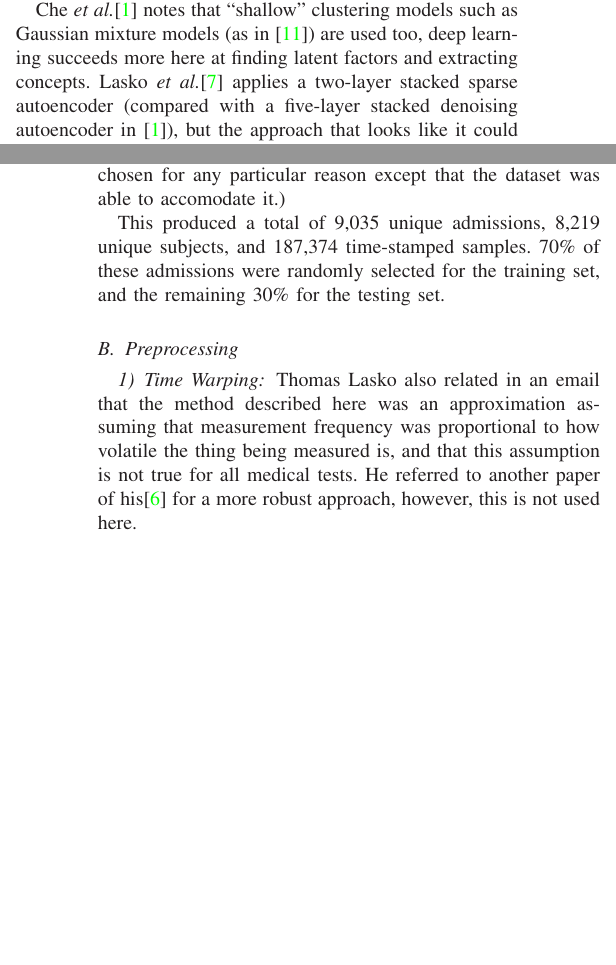
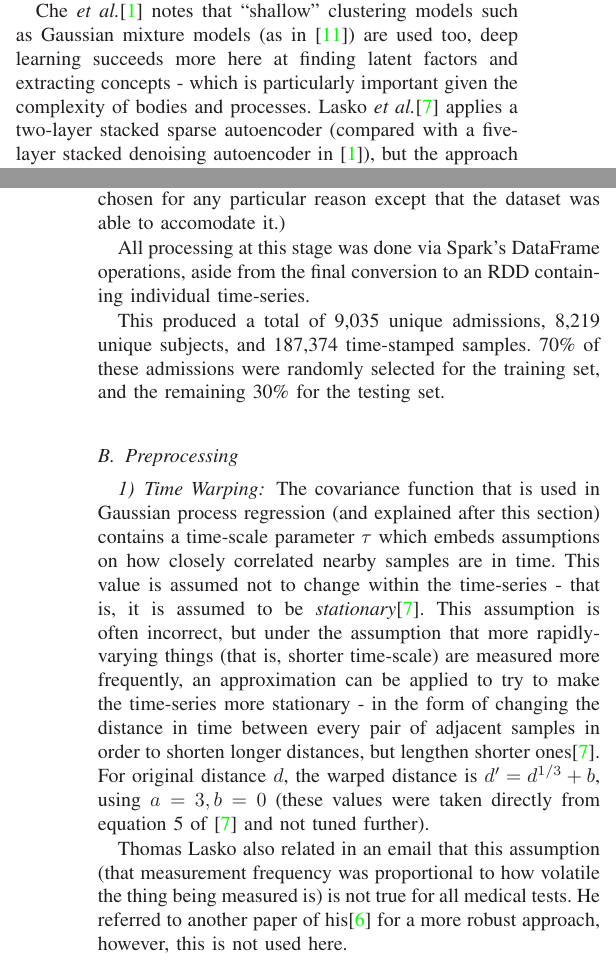
Before and after one commit to Hodapp87/mimic3_phenotyping, a LaTeX paper (cse8803_draft.tex): two parts of the columns of pages 1 and 2 of 3, joined at a grey line, cut so that both start at the same text, the shorter picture padded with empty space. Compiled offline with LaTeX, dvips and Ghostscript.

Commit message:
Clean citations, talk a little about GPR

```diff
--- a/cse8803_draft.tex
+++ b/cse8803_draft.tex
@@ -482,11 +481,12 @@ forward or backward.
 Che \emph{et al.}\cite{Che2015} notes that ``shallow'' clustering
 models such as Gaussian mixture models (as in \cite{Marlin}) are used
 too, deep learning succeeds more here at finding latent factors and
-extracting concepts.  Lasko \emph{et al.}\cite{Lasko2013} applies a
-two-layer stacked sparse autoencoder (compared with a five-layer
-stacked denoising autoencoder in \cite{Che2015}), but the approach
-that looks like it could extend to a deep learner with the addition of
-layers.
+extracting concepts - which is particularly important given the
+complexity of bodies and processes.  Lasko \emph{et
+  al.}\cite{Lasko2013} applies a two-layer stacked sparse autoencoder
+(compared with a five-layer stacked denoising autoencoder in
+\cite{Che2015}), but the approach that looks like it could extend to a
+deep learner with the addition of layers.
 
 \section{Problem Formulation}
 
@@ -550,6 +550,10 @@ least one ICD-9 code 584 (acute renal failure), but not both.  (This
 combination of tests and codes was not chosen for any particular
 reason except that the dataset was able to accomodate it.)
 
+All processing at this stage was done via Spark's DataFrame
+operations, aside from the final conversion to an RDD containing
+individual time-series.
+
 This produced a total of 9,035 unique admissions, 8,219 unique
 subjects, and 187,374 time-stamped samples.  70\% of these admissions
 were randomly selected for the training set, and the remaining 30\%
@@ -559,12 +563,25 @@ for the testing set.
 
 \subsubsection{Time Warping}
 
-% TODO: Give equation
+The covariance function that is used in Gaussian process regression
+(and explained after this section) contains a time-scale parameter
+$\tau$ which embeds assumptions on how closely correlated nearby
+samples are in time.  This value is assumed not to change within the
+time-series - that is, it is assumed to be
+\textit{stationary}\cite{Lasko2013}.  This assumption is often
+incorrect, but under the assumption that more rapidly-varying things
+(that is, shorter time-scale) are measured more frequently, an
+approximation can be applied to try to make the time-series more
+stationary - in the form of changing the distance in time between
+every pair of adjacent samples in order to shorten longer distances,
+but lengthen shorter ones\cite{Lasko2013}.  For original distance $d$,
+the warped distance is $d'=d^{1/3}+b$, using $a=3, b=0$ (these
+values were taken directly from equation 5 of \cite{Lasko2013} and not
+tuned further).
 
-Thomas Lasko also related in an email that the method described here
-was an approximation assuming that measurement frequency was
-proportional to how volatile the thing being measured is, and that
-this assumption is not true for all medical tests.  He referred to
+Thomas Lasko also related in an email that this assumption (that
+measurement frequency was proportional to how volatile the thing being
+measured is) is not true for all medical tests.  He referred to
 another paper of his\cite{Lasko2015} for a more robust approach,
 however, this is not used here.
 
```
Also changed, not shown: cse8803_draft.tex (37 more changed lines).
